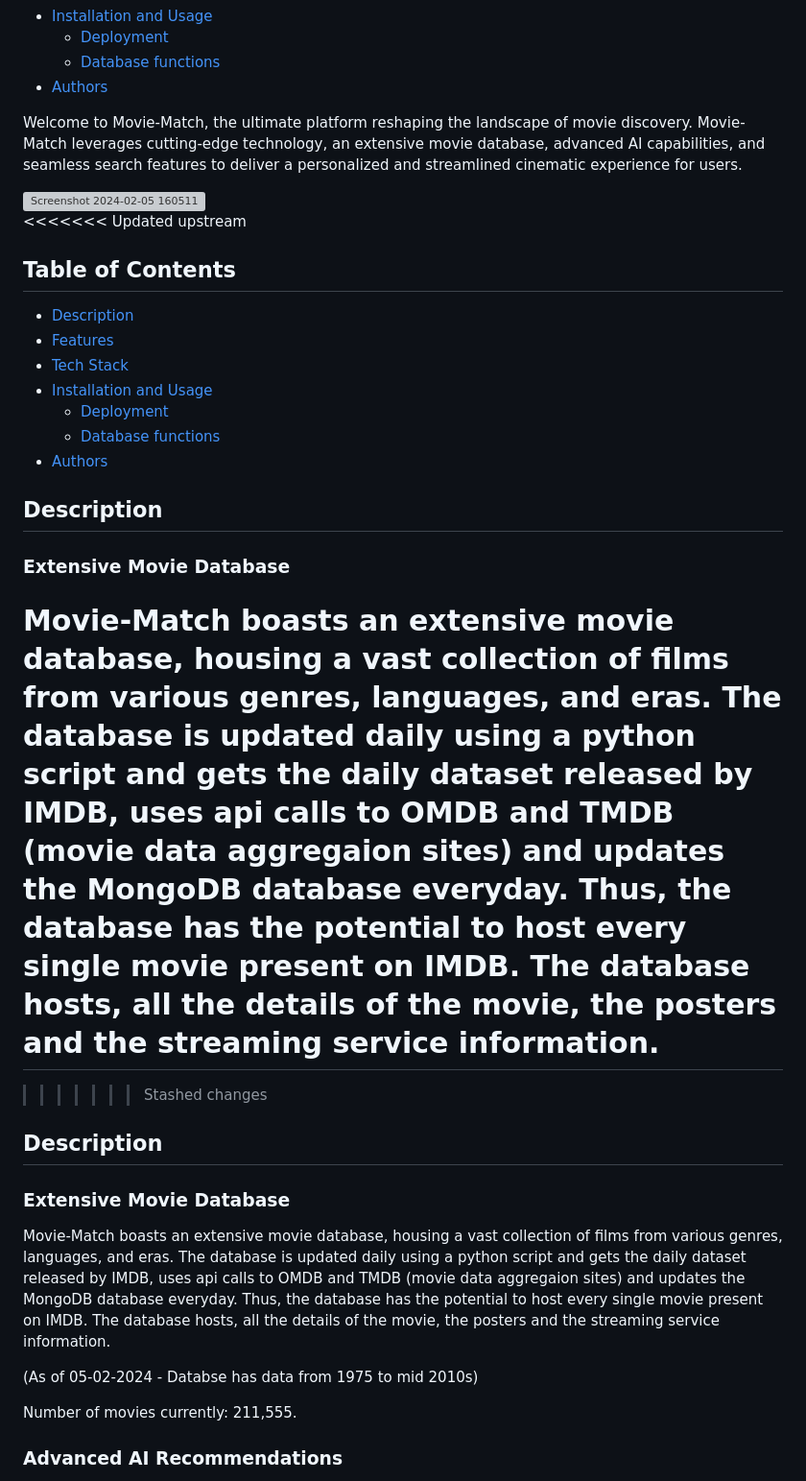
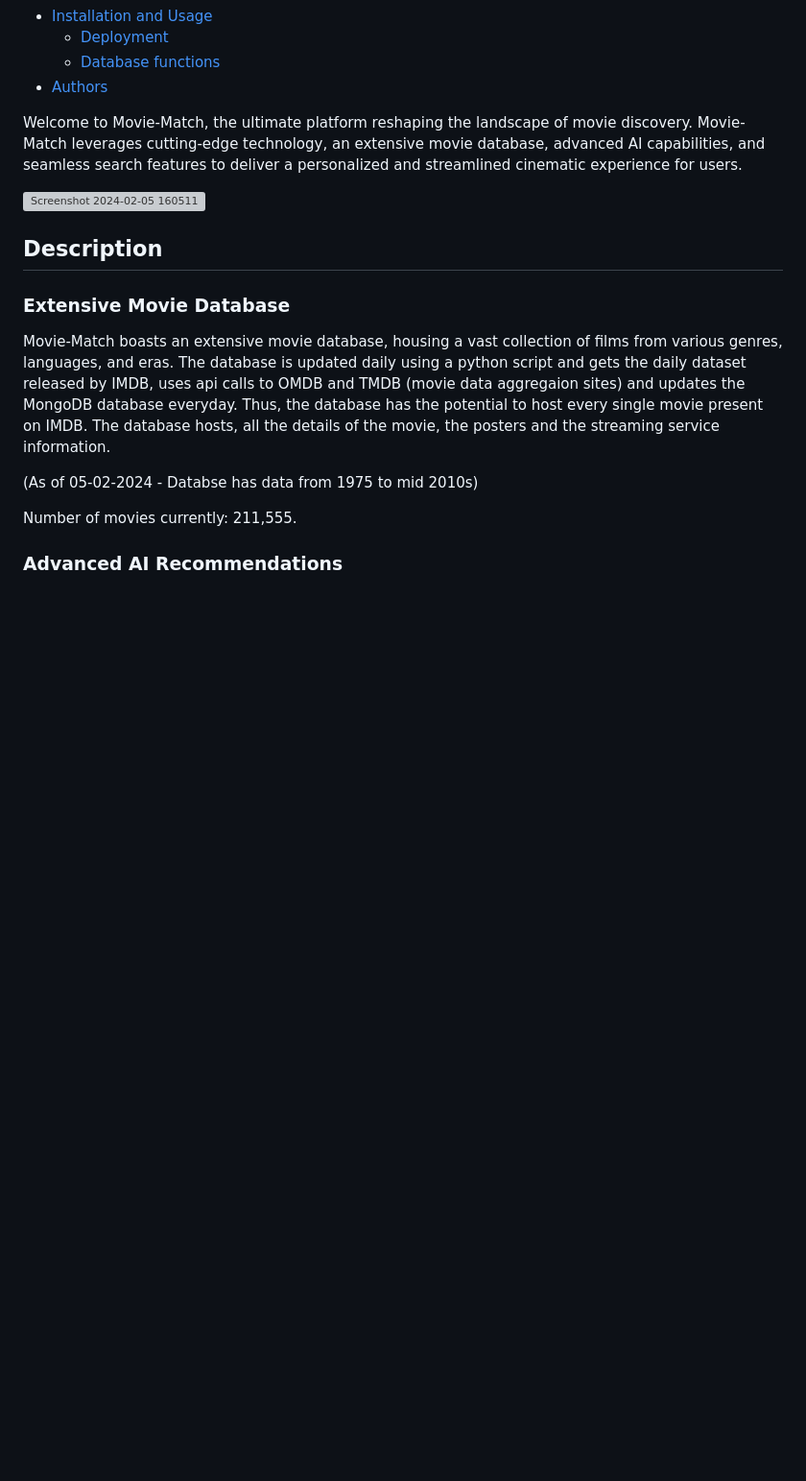
Before and after one commit to arunnats/Movie-Match, a Markdown page: README.md, the part around the change. Shown at 96% size. GitHub-like rendering; blank space fills up the shorter version; grey boxes are pictures that could not be loaded.

```diff
--- a/README.md
+++ b/README.md
@@ -13,25 +13,6 @@
 Welcome to Movie-Match, the ultimate platform reshaping the landscape of movie discovery. Movie-Match leverages cutting-edge technology, an extensive movie database, advanced AI capabilities, and seamless search features to deliver a personalized and streamlined cinematic experience for users.
 
 <img width="950" alt="Screenshot 2024-02-05 160511" src="https://github.com/arunnats/movie-match/assets/118368673/d99d002d-6178-479d-9c62-88c56137ba3b">
-
-<<<<<<< Updated upstream
-## Table of Contents
-
-- [Description](#description)
-- [Features](#features)
-- [Tech Stack](#tech-stack)
-- [Installation and Usage](#installation-and-usage)
-  - [Deployment](#deployment)
-  - [Database functions](#database-functions)
-- [Authors](#authors)
-
-<a name="description"></a>
-## Description
-### Extensive Movie Database
-Movie-Match boasts an extensive  movie database, housing a vast collection of films from various genres, languages, and eras. The database is updated daily using a python script and gets the daily dataset released by IMDB, uses api calls to OMDB and TMDB (movie data aggregaion sites) and updates the MongoDB database everyday. Thus, the database has the potential to host every single movie present on IMDB. The database hosts, all the details of the movie, the posters and the streaming service information.
-=======
-<a name="description"></a>
->>>>>>> Stashed changes
 
 ## Description
 
```
